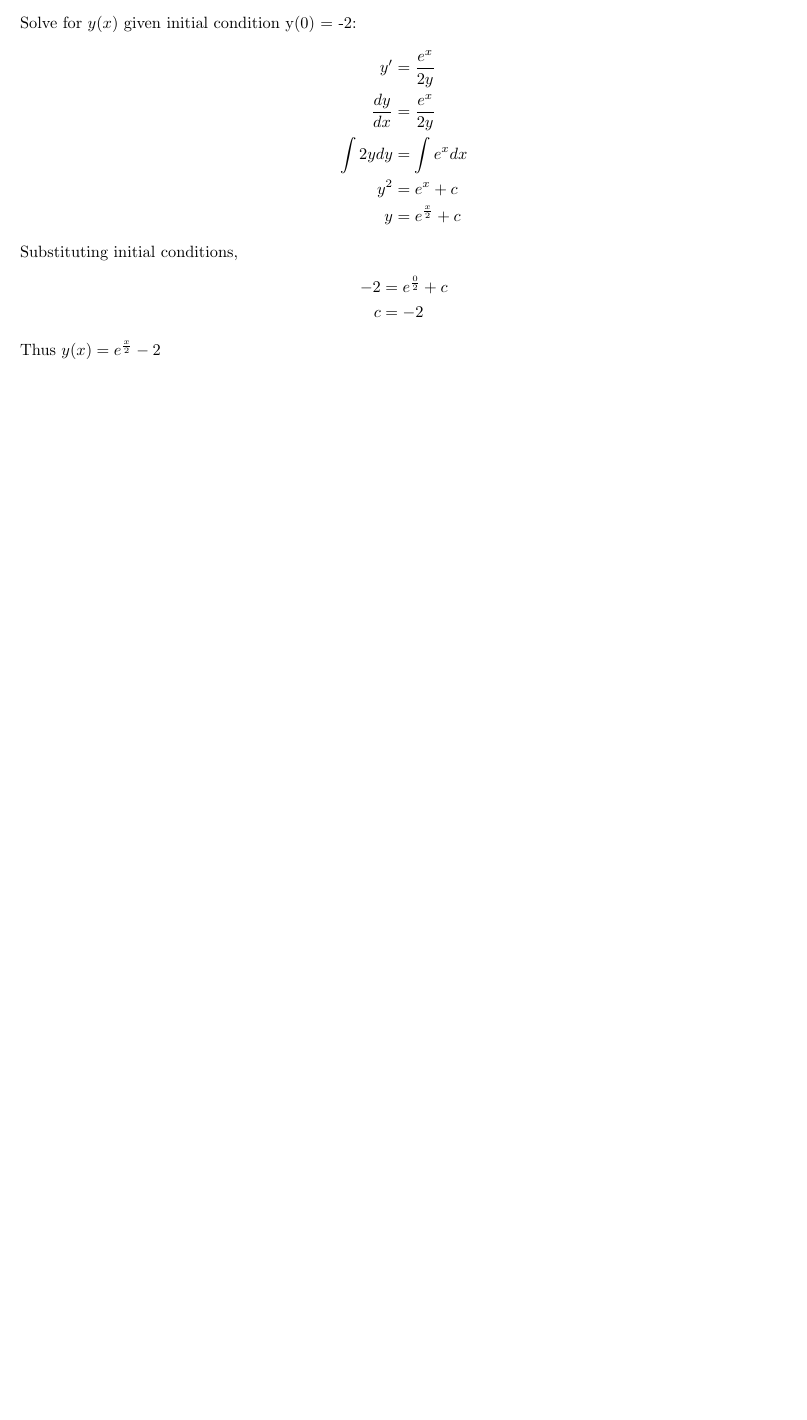
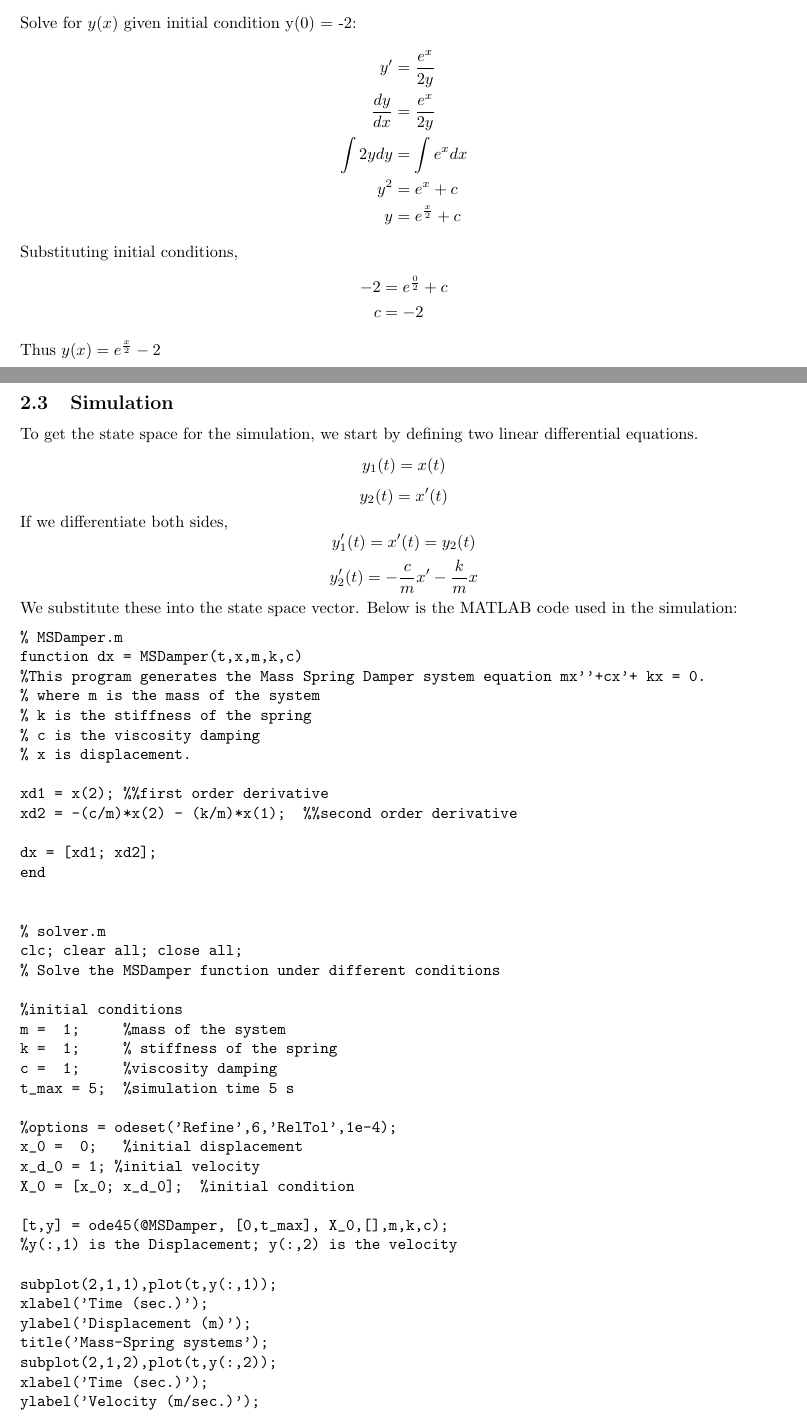
Before and after one commit to tpcstld/math213, a LaTeX document (a2/a2_answers.tex): part of page 5 of 5 before the commit and two parts of pages 5 and 6 of 8 after it, the two joined at a grey line, cut so that both start at the same text, the shorter picture padded with empty space. Compiled offline with pdfLaTeX.

Commit message:
Add simulation report

```diff
--- a/a2/a2_answers.tex
+++ b/a2/a2_answers.tex
@@ -3,6 +3,7 @@
 \usepackage{amsmath}
 \usepackage{amssymb}
 \usepackage{fullpage}
+\usepackage{graphicx}
 
 \DeclareMathOperator{\arccot}{arccot}
 
@@ -165,3 +166,57 @@ Substituting initial conditions,
 \end{align*}
 Thus $y(x) = e^{\frac{x}{2}} - 2$
 
+\subsection{Simulation}
+To get the state space for the simulation, we start by defining two linear differential equations.
+$$y_1(t) = x(t)$$
+$$y_2(t) = x'(t)$$
+If we differentiate both sides,
+$$y_1'(t) = x'(t) = y_2(t)$$
+$$y_2'(t) = -\frac{c}{m} x' - \frac{k}{m}x$$
+We substitute these into the state space vector. Below is the MATLAB code used in the simulation:
+\begin{verbatim}
+% MSDamper.m
+function dx = MSDamper(t,x,m,k,c)
+%This program generates the Mass Spring Damper system equation mx''+cx'+ kx = 0.
+% where m is the mass of the system
+% k is the stiffness of the spring
+% c is the viscosity damping
+% x is displacement.
+
+xd1 = x(2); %%first order derivative
+xd2 = -(c/m)*x(2) - (k/m)*x(1);  %%second order derivative
+
+dx = [xd1; xd2];
+end
+
+
+% solver.m
+clc; clear all; close all;
+% Solve the MSDamper function under different conditions
+
+%initial conditions
+m =  1;     %mass of the system
+k =  1;     % stiffness of the spring
+c =  1;     %viscosity damping
+t_max = 5;  %simulation time 5 s
+
+%options = odeset('Refine',6,'RelTol',1e-4);
+x_0 =  0;   %initial displacement
+x_d_0 = 1; %initial velocity
+X_0 = [x_0; x_d_0];  %initial condition
+
+[t,y] = ode45(@MSDamper, [0,t_max], X_0,[],m,k,c);
+%y(:,1) is the Displacement; y(:,2) is the velocity
+
+subplot(2,1,1),plot(t,y(:,1));
+xlabel('Time (sec.)');
+ylabel('Displacement (m)');
+title('Mass-Spring systems');
+subplot(2,1,2),plot(t,y(:,2));
+xlabel('Time (sec.)');
+ylabel('Velocity (m/sec.)');
+\end{verbatim}
+
+\noindent Using the initial values in the code here, we can produce the following.
+
+\begin{center}
```
Also changed, not shown: a2/a2_answers.pdf, a2/matlab/k200.jpg (renamed from a2/matlab/d200k200.jpg), a2/a2_answers.tex (21 more changed lines).
